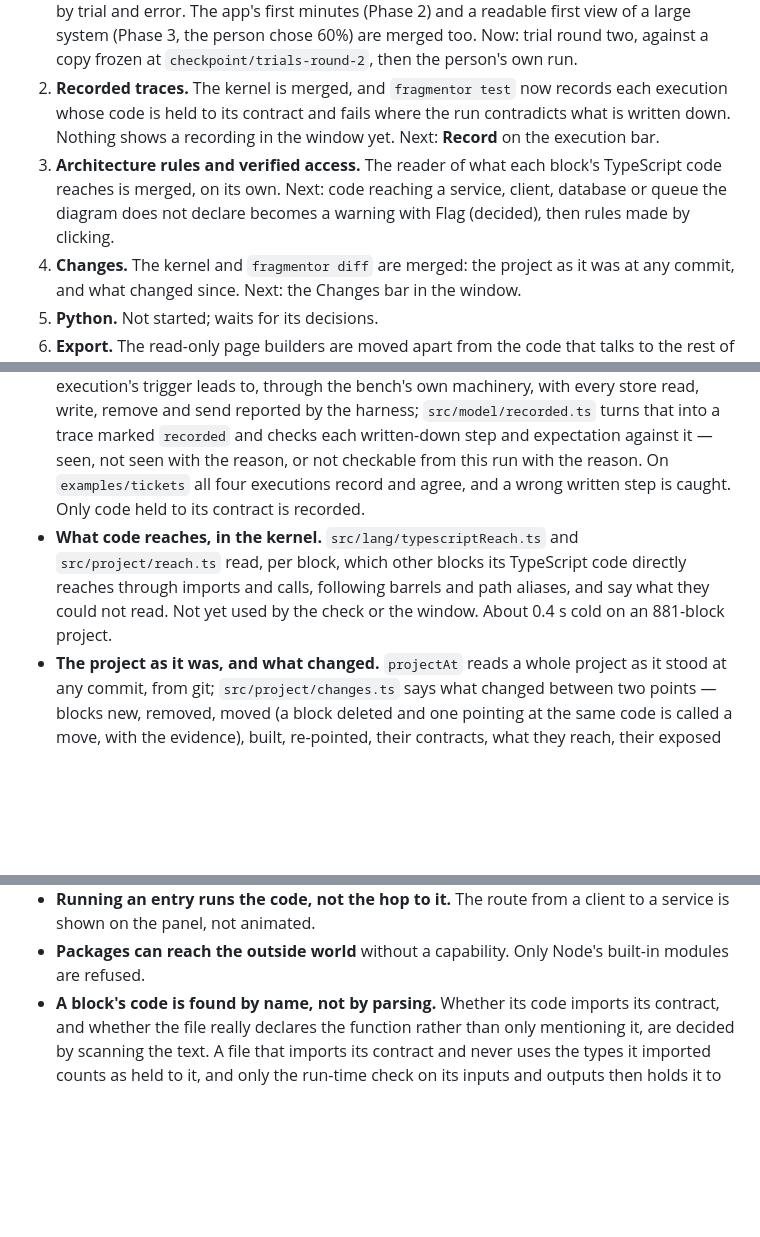
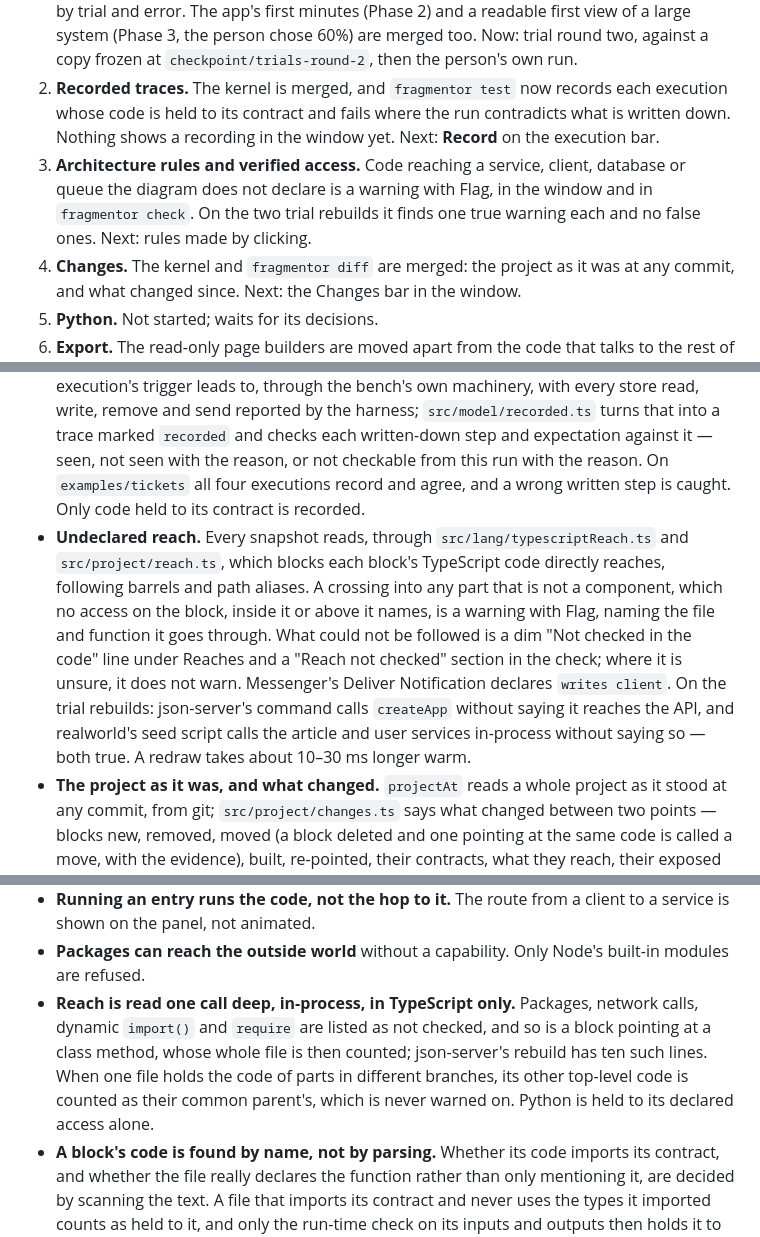
Before and after one commit to quinngifford/Fragmentor, a Markdown page: STATUS.md, 3 parts joined by grey strips. GitHub-like rendering; blank space fills up the shorter version.

```diff
--- a/STATUS.md
+++ b/STATUS.md
@@ -6,7 +6,7 @@
 
 1. **First run on a real codebase.** Round one of the trials is done: five runs of a Claude agent following the guide, on json-server, the realworld Express API, and two empty folders, scored from git and the check, in `scratch/trials/findings.md`. What they found in the guide and the check is fixed (Phase 1, merged): contracts are type declarations, so a rebuild leaves the buyer's build as it was, and the guide now says what every agent had to find out by trial and error. The app's first minutes (Phase 2) and a readable first view of a large system (Phase 3, the person chose 60%) are merged too. Now: trial round two, against a copy frozen at `checkpoint/trials-round-2`, then the person's own run.
 2. **Recorded traces.** The kernel is merged, and `fragmentor test` now records each execution whose code is held to its contract and fails where the run contradicts what is written down. Nothing shows a recording in the window yet. Next: **Record** on the execution bar.
-3. **Architecture rules and verified access.** The reader of what each block's TypeScript code reaches is merged, on its own. Next: code reaching a service, client, database or queue the diagram does not declare becomes a warning with Flag (decided), then rules made by clicking.
+3. **Architecture rules and verified access.** Code reaching a service, client, database or queue the diagram does not declare is a warning with Flag, in the window and in `fragmentor check`. On the two trial rebuilds it finds one true warning each and no false ones. Next: rules made by clicking.
 4. **Changes.** The kernel and `fragmentor diff` are merged: the project as it was at any commit, and what changed since. Next: the Changes bar in the window.
 5. **Python.** Not started; waits for its decisions.
 6. **Export.** The read-only page builders are moved apart from the code that talks to the rest of the app, with nothing visible changed. Next: the page builder, then File › Export….
@@ -48,7 +48,7 @@ What is still open, for whoever picks this up:
 - **`fragmentor test` records executions.** Each execution whose trigger leads to code held to its contract is run in the sandbox and held to what ran: MET, or FAILED naming the step the run contradicts, with a count of what this run could not see. Anything else is held to its own expectations, and says it was not recorded and why.
 - **What `fragmentor check` accepts from existing code.** A method as `file#Class.method` (drawn, never run, since it cannot be called with a value and `caps`); a file alone where no named function makes a step; the standard globals `URL`, `URLSearchParams`, `TextEncoder`, `TextDecoder`, `structuredClone` and `AbortController` in block code. A `stores` key in `cases.json` that is not a store entry is an error naming the one meant. `fragmentor rebuild` and the other phrases typed into a shell explain that they are for the agent.
 - **Recording an execution, in the kernel.** `src/run/record.ts` runs the function an execution's trigger leads to, through the bench's own machinery, with every store read, write, remove and send reported by the harness; `src/model/recorded.ts` turns that into a trace marked `recorded` and checks each written-down step and expectation against it — seen, not seen with the reason, or not checkable from this run with the reason. On `examples/tickets` all four executions record and agree, and a wrong written step is caught. Only code held to its contract is recorded.
-- **What code reaches, in the kernel.** `src/lang/typescriptReach.ts` and `src/project/reach.ts` read, per block, which other blocks its TypeScript code directly reaches through imports and calls, following barrels and path aliases, and say what they could not read. Not yet used by the check or the window. About 0.4 s cold on an 881-block project.
+- **Undeclared reach.** Every snapshot reads, through `src/lang/typescriptReach.ts` and `src/project/reach.ts`, which blocks each block's TypeScript code directly reaches, following barrels and path aliases. A crossing into any part that is not a component, which no access on the block, inside it or above it names, is a warning with Flag, naming the file and function it goes through. What could not be followed is a dim "Not checked in the code" line under Reaches and a "Reach not checked" section in the check; where it is unsure, it does not warn. Messenger's Deliver Notification declares `writes client`. On the trial rebuilds: json-server's command calls `createApp` without saying it reaches the API, and realworld's seed script calls the article and user services in-process without saying so — both true. A redraw takes about 10–30 ms longer warm.
 - **The project as it was, and what changed.** `projectAt` reads a whole project as it stood at any commit, from git; `src/project/changes.ts` says what changed between two points — blocks new, removed, moved (a block deleted and one pointing at the same code is called a move, with the evidence), built, re-pointed, their contracts, what they reach, their exposed entries and executions. `fragmentor diff` prints it for the agent. The window does not show it yet. `src/project/snapshotFields.ts` classifies every snapshot field for the diff and for the export, so a new field cannot be added unclassified.
 - **Architecture as containment.** A block's parts are the block folders inside its own; a `children` or `wires` field is refused with a message saying why. A block has a `role`: `function` is code that is called; `component` is a group of parts that is not (a module, a package, the infrastructure); `service`, `external`, `database`, `storage`, `structure`, `queue` and `client` are the things the code talks to. A `subtype` says what it is exactly, in free text. A non-function block has no ports, no capabilities and no code; it offers `exposes` entries — a table with its schema, a channel with its message, an operation with what it accepts and returns — and an operation may say which function inside answers it.
 - **Dependencies.** Any block says what it reaches with `access` — `"reads app-db.users"`, `"shorten calls api.createLink"` — found among the block's own parts first, then beside it and above it, or by a path such as `infrastructure/app-db.users`. On the canvas an access is a line whose arrow points the way the data moves and which meets each entry it names at that entry's own row; on the tree it is an arrow between the two blocks, gathered onto whatever is showing when one of them is folded away. **Dependencies: shown / hidden** below the drawing is how they are asked for; they start hidden, because the tree's own lines mean containment and an arrow is a different question.
@@ -104,6 +104,7 @@ What is still open, for whoever picks this up:
 - **An exposed type that will not parse is kept as words**, so a typo in a schema is shown rather than reported.
 - **Running an entry runs the code, not the hop to it.** The route from a client to a service is shown on the panel, not animated.
 - **Packages can reach the outside world** without a capability. Only Node's built-in modules are refused.
+- **Reach is read one call deep, in-process, in TypeScript only.** Packages, network calls, dynamic `import()` and `require` are listed as not checked, and so is a block pointing at a class method, whose whole file is then counted; json-server's rebuild has ten such lines. When one file holds the code of parts in different branches, its other top-level code is counted as their common parent's, which is never warned on. Python is held to its declared access alone.
 - **A block's code is found by name, not by parsing.** Whether its code imports its contract, and whether the file really declares the function rather than only mentioning it, are decided by scanning the text. A file that imports its contract and never uses the types it imported counts as held to it, and only the run-time check on its inputs and outputs then holds it to anything.
 - **A block Fragmentor runs can only call other blocks it runs**, because the compiled copy holds those files and nothing else.
 - **A file may hold several blocks, with two costs.** Editing it from the window saves the whole file, so unsaved edits made through one block can overwrite those made through another until the redraw warns about it; and binding one of its functions holds the whole file to Fragmentor's import rules, which the guide says but the file itself does not.
```
Also changed, not shown: PROJECT.md (+4 -3 lines).
